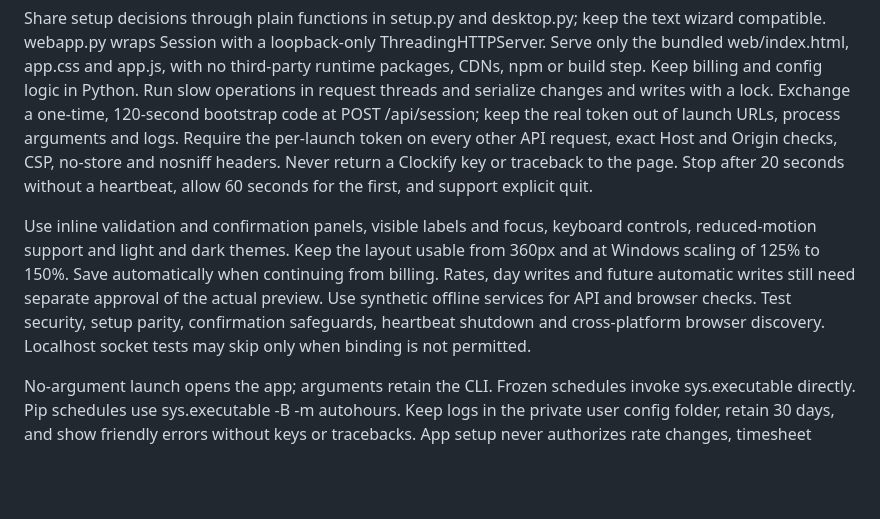
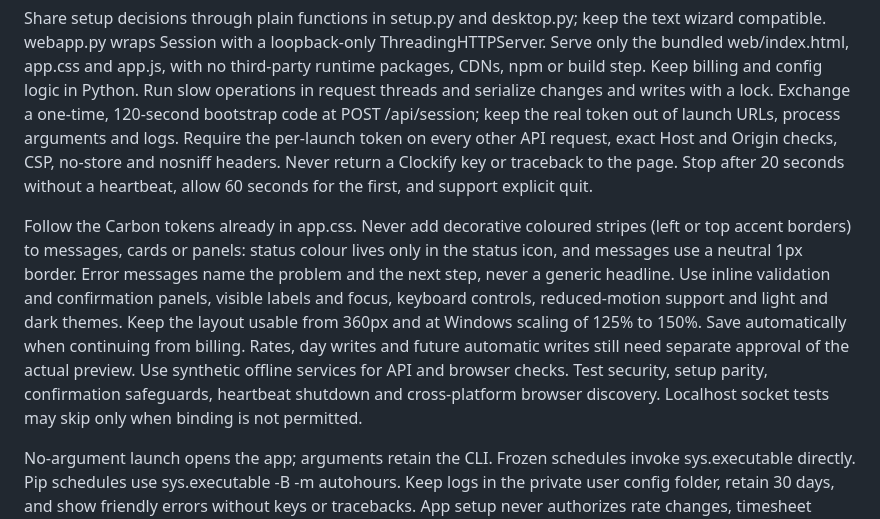
Before and after one commit to Gabriel-Dalton/autohours, a Markdown page: AGENTS.md, the part around the change. GitHub-like rendering; blank space fills up the shorter version.

Commit message:
Docs: tabs not pills in the setup skill, desktop guide covers window sizing and the closed screen, AGENTS.md bans accent stripes

```diff
--- a/AGENTS.md
+++ b/AGENTS.md
@@ -35,7 +35,7 @@ Setup previews the exact schedule and requires separate approval to automate fut
 
 Share setup decisions through plain functions in setup.py and desktop.py; keep the text wizard compatible. webapp.py wraps Session with a loopback-only ThreadingHTTPServer. Serve only the bundled web/index.html, app.css and app.js, with no third-party runtime packages, CDNs, npm or build step. Keep billing and config logic in Python. Run slow operations in request threads and serialize changes and writes with a lock. Exchange a one-time, 120-second bootstrap code at POST /api/session; keep the real token out of launch URLs, process arguments and logs. Require the per-launch token on every other API request, exact Host and Origin checks, CSP, no-store and nosniff headers. Never return a Clockify key or traceback to the page. Stop after 20 seconds without a heartbeat, allow 60 seconds for the first, and support explicit quit.
 
-Use inline validation and confirmation panels, visible labels and focus, keyboard controls, reduced-motion support and light and dark themes. Keep the layout usable from 360px and at Windows scaling of 125% to 150%. Save automatically when continuing from billing. Rates, day writes and future automatic writes still need separate approval of the actual preview. Use synthetic offline services for API and browser checks. Test security, setup parity, confirmation safeguards, heartbeat shutdown and cross-platform browser discovery. Localhost socket tests may skip only when binding is not permitted.
+Follow the Carbon tokens already in app.css. Never add decorative coloured stripes (left or top accent borders) to messages, cards or panels: status colour lives only in the status icon, and messages use a neutral 1px border. Error messages name the problem and the next step, never a generic headline. Use inline validation and confirmation panels, visible labels and focus, keyboard controls, reduced-motion support and light and dark themes. Keep the layout usable from 360px and at Windows scaling of 125% to 150%. Save automatically when continuing from billing. Rates, day writes and future automatic writes still need separate approval of the actual preview. Use synthetic offline services for API and browser checks. Test security, setup parity, confirmation safeguards, heartbeat shutdown and cross-platform browser discovery. Localhost socket tests may skip only when binding is not permitted.
 
 No-argument launch opens the app; arguments retain the CLI. Frozen schedules invoke sys.executable directly. Pip schedules use sys.executable -B -m autohours. Keep logs in the private user config folder, retain 30 days, and show friendly errors without keys or tracebacks. App setup never authorizes rate changes, timesheet writes or nightly writes by itself.
 
```
Also changed, not shown: docs/desktop-app.md (+1 -1 lines), skills/autohours-setup/SKILL.md (+2 -2 lines).
